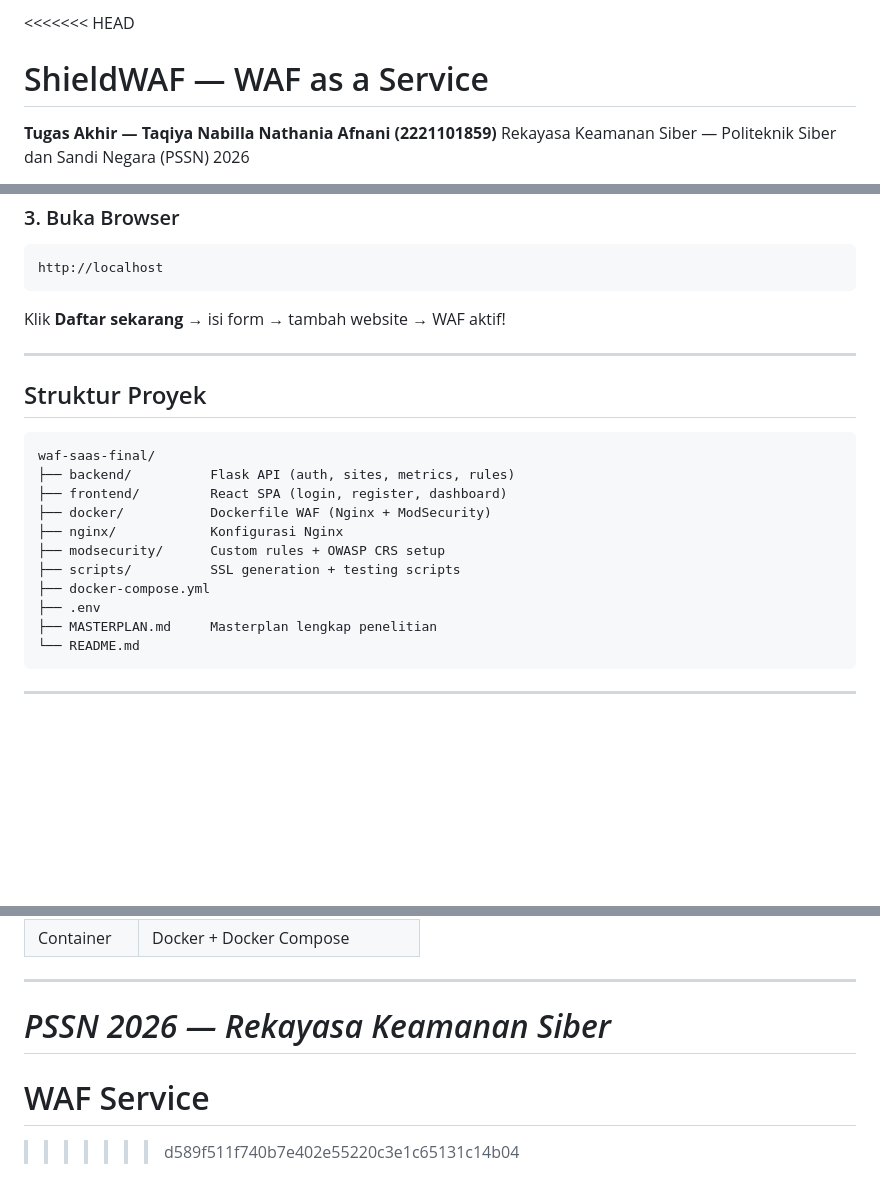
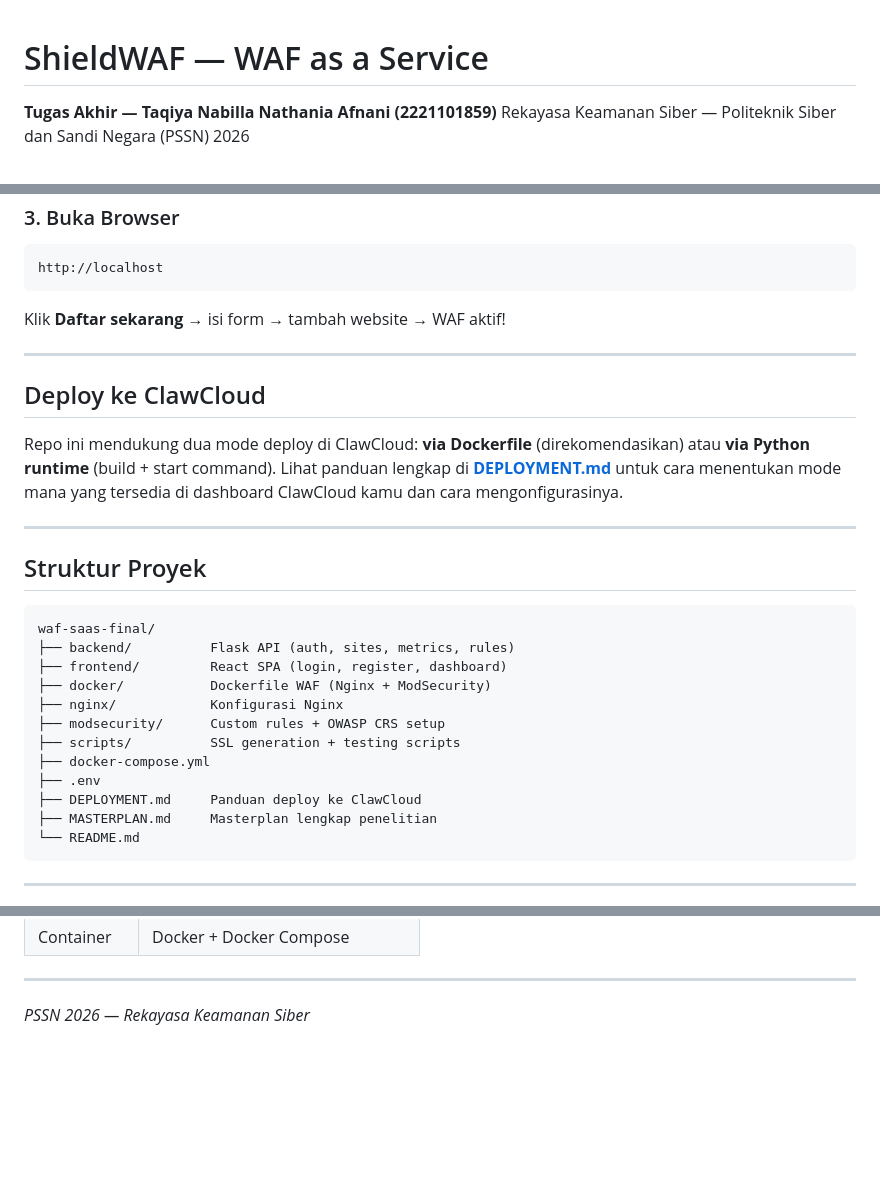
Before and after one commit to dhimazyusuf19/waf-service, a Markdown page: README.md, 3 parts joined by grey strips. Rendered like a GitHub page; blank space fills up the shorter version.

````diff
--- a/README.md
+++ b/README.md
@@ -1,4 +1,3 @@
-<<<<<<< HEAD
 # ShieldWAF — WAF as a Service
 
 **Tugas Akhir — Taqiya Nabilla Nathania Afnani (2221101859)**
@@ -44,6 +43,12 @@ Klik **Daftar sekarang** → isi form → tambah website → WAF aktif!
 
 ---
 
+## Deploy ke ClawCloud
+
+Repo ini mendukung dua mode deploy di ClawCloud: **via Dockerfile** (direkomendasikan) atau **via Python runtime** (build + start command). Lihat panduan lengkap di **[DEPLOYMENT.md](DEPLOYMENT.md)** untuk cara menentukan mode mana yang tersedia di dashboard ClawCloud kamu dan cara mengonfigurasinya.
+
+---
+
 ## Struktur Proyek
 
 ```
@@ -56,6 +61,7 @@ waf-saas-final/
 ├── scripts/          SSL generation + testing scripts
 ├── docker-compose.yml
 ├── .env
+├── DEPLOYMENT.md     Panduan deploy ke ClawCloud
 ├── MASTERPLAN.md     Masterplan lengkap penelitian
 └── README.md
 ```
@@ -112,6 +118,3 @@ python3 scripts/testing/comparative.py \
 ---
 
 *PSSN 2026 — Rekayasa Keamanan Siber*
-=======
-# WAF Service
->>>>>>> d589f511f740b7e402e55220c3e1c65131c14b04
````
Also changed, not shown: DEPLOYMENT.md (added, +194 -0 lines).
